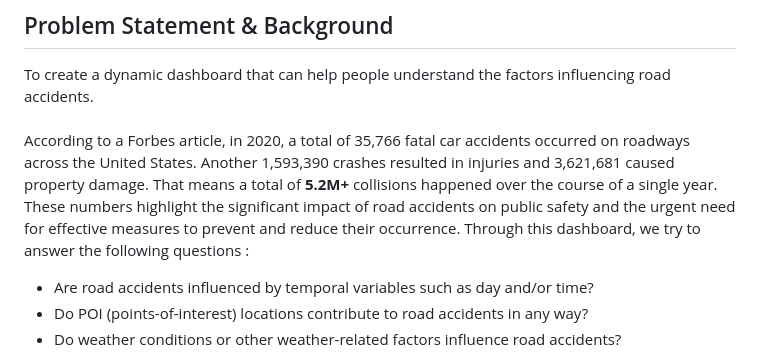
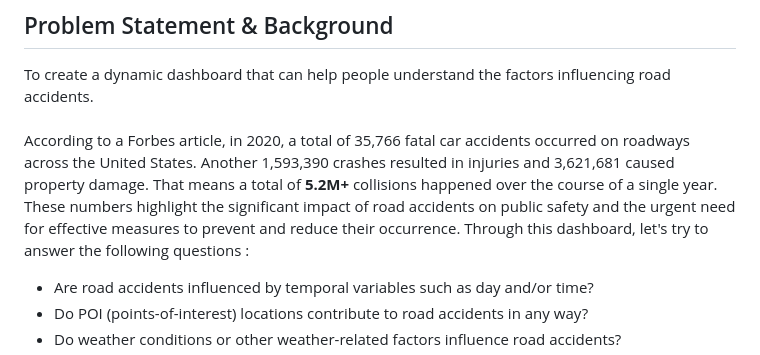
Before and after one commit to thota-sasanth/Road-Accidents-Interactive-Dashboard, a Markdown page: README.md, the part around the change. Drawn GitHub-style.

```diff
--- a/README.md
+++ b/README.md
@@ -6,7 +6,7 @@ This is a ***custom-designed interactive visual analytics dashboard*** for analy
 To create a dynamic dashboard that can help people understand the factors influencing road accidents. <br>
 <br>
 According to a Forbes article, in 2020, a total of 35,766 fatal car accidents occurred on roadways
-across the United States. Another 1,593,390 crashes resulted in injuries and 3,621,681 caused property damage. That means a total of **5.2M+** collisions happened over the course of a single year. These numbers highlight the significant impact of road accidents on public safety and the urgent need for effective measures to prevent and reduce their occurrence. Through this dashboard, we try to answer the following questions :
+across the United States. Another 1,593,390 crashes resulted in injuries and 3,621,681 caused property damage. That means a total of **5.2M+** collisions happened over the course of a single year. These numbers highlight the significant impact of road accidents on public safety and the urgent need for effective measures to prevent and reduce their occurrence. Through this dashboard, let's try to answer the following questions :
 
 * Are road accidents influenced by temporal variables such as day and/or time?
 * Do POI (points-of-interest) locations contribute to road accidents in any way?
```
